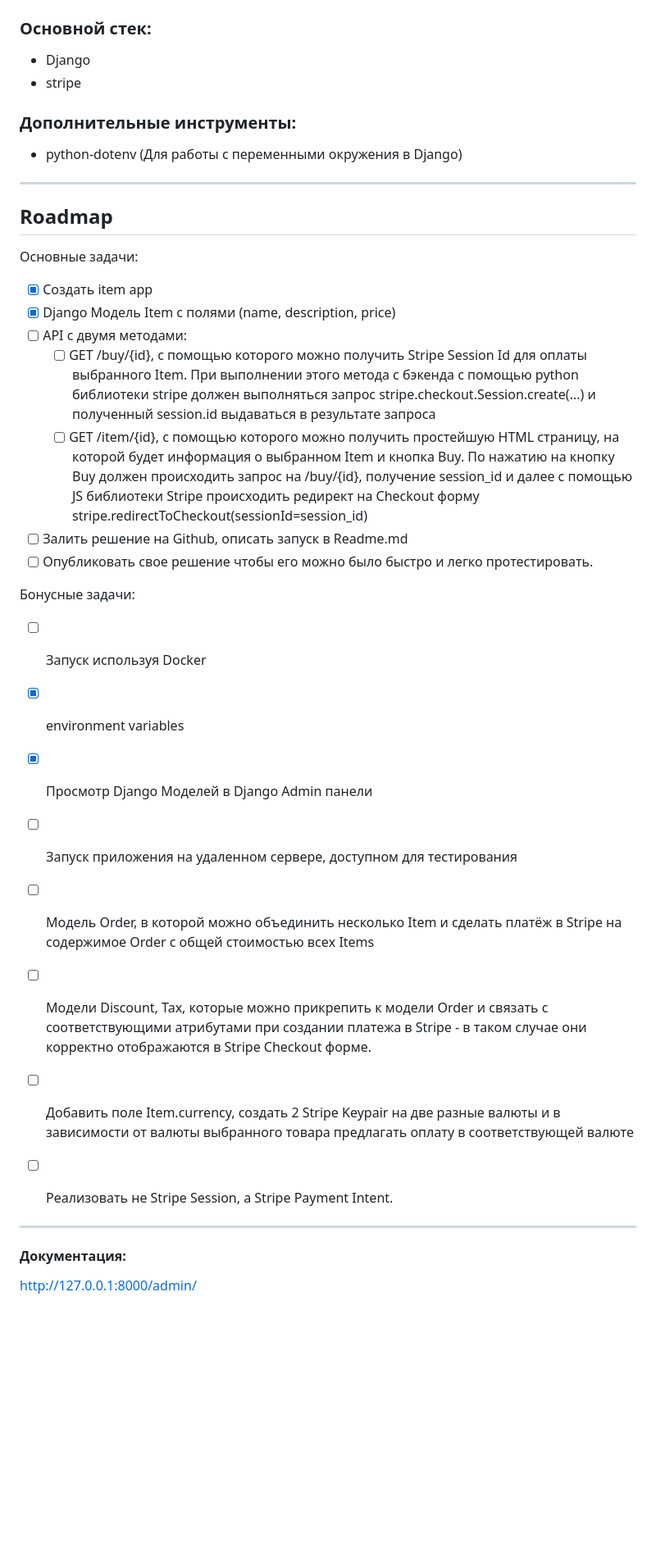
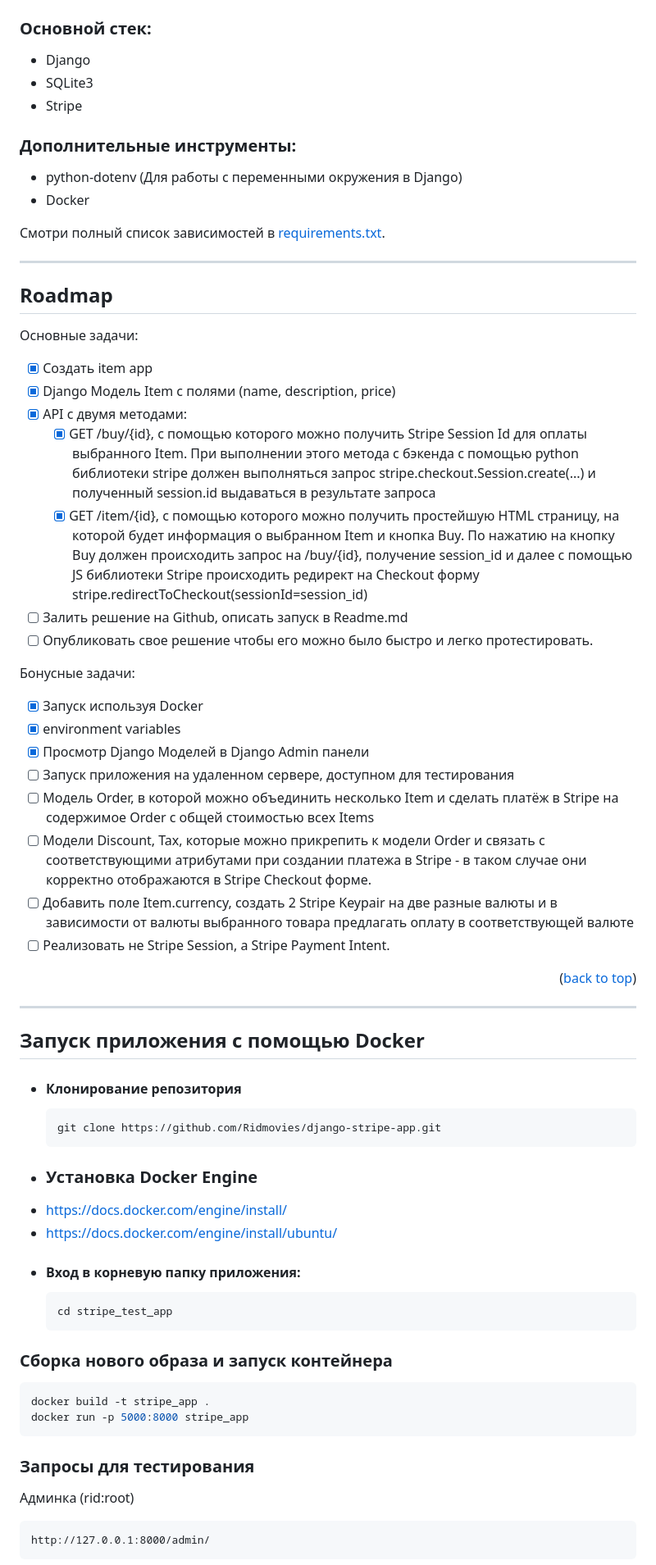
Before and after one commit to Ridmovies/django-stripe-app, a Markdown page: stripe_test_app/README.md, the part around one of its changes. Shown at 82% size. Rendered like a GitHub page; blank space fills up the shorter version.

````diff
--- a/stripe_test_app/README.md
+++ b/stripe_test_app/README.md
@@ -5,11 +6,15 @@
 ## Инструменты:
 ### Основной стек:
 - Django
-- stripe
+- SQLite3
+- Stripe
 
 
 ### Дополнительные инструменты:
 - python-dotenv (Для работы с переменными окружения в Django)
+- Docker
+
+Смотри полный список зависимостей в [requirements.txt](./requirements.txt).
 
 ---
 
@@ -17,15 +22,15 @@
 Основные задачи:
 - [x] Создать item app
 - [x] Django Модель Item с полями (name, description, price)
-- [ ] API с двумя методами:
-  - [ ] GET /buy/{id}, c помощью которого можно получить Stripe Session Id для оплаты выбранного Item. При выполнении этого метода c бэкенда с помощью python библиотеки stripe должен выполняться запрос stripe.checkout.Session.create(...) и полученный session.id выдаваться в результате запроса
-  - [ ] GET /item/{id}, c помощью которого можно получить простейшую HTML страницу, на которой будет информация о выбранном Item и кнопка Buy. По нажатию на кнопку Buy должен происходить запрос на /buy/{id}, получение session_id и далее  с помощью JS библиотеки Stripe происходить редирект на Checkout форму stripe.redirectToCheckout(sessionId=session_id)
+- [x] API с двумя методами:
+  - [x] GET /buy/{id}, c помощью которого можно получить Stripe Session Id для оплаты выбранного Item. При выполнении этого метода c бэкенда с помощью python библиотеки stripe должен выполняться запрос stripe.checkout.Session.create(...) и полученный session.id выдаваться в результате запроса
+  - [x] GET /item/{id}, c помощью которого можно получить простейшую HTML страницу, на которой будет информация о выбранном Item и кнопка Buy. По нажатию на кнопку Buy должен происходить запрос на /buy/{id}, получение session_id и далее  с помощью JS библиотеки Stripe происходить редирект на Checkout форму stripe.redirectToCheckout(sessionId=session_id)
 - [ ] Залить решение на Github, описать запуск в Readme.md
 - [ ] Опубликовать свое решение чтобы его можно было быстро и легко протестировать.
 
 Бонусные задачи:
-- [ ] Запуск используя Docker
-- [x]  environment variables
+- [x] Запуск используя Docker
+- [x] environment variables
 - [x] Просмотр Django Моделей в Django Admin панели
 - [ ] Запуск приложения на удаленном сервере, доступном для тестирования
 - [ ] Модель Order, в которой можно объединить несколько Item и сделать платёж в Stripe на содержимое Order c общей стоимостью всех Items
@@ -33,10 +38,35 @@
 - [ ] Добавить поле Item.currency, создать 2 Stripe Keypair на две разные валюты и в зависимости от валюты выбранного товара предлагать оплату в соответствующей валюте
 - [ ] Реализовать не Stripe Session, а Stripe Payment Intent.
 
+<p align="right">(<a href="#readme-top">back to top</a>)</p>
 
 ---
 
+## Запуск приложения c помощью Docker
 
-#### Документация:
+*  #### Клонирование репозитория
+   ```bash
+   git clone https://github.com/Ridmovies/django-stripe-app.git
+   ```
+
+* ### Установка Docker Engine
+- https://docs.docker.com/engine/install/
+- https://docs.docker.com/engine/install/ubuntu/
+
+* #### Вход в корневую папку приложения:
+    ```bash
+   cd stripe_test_app
+    ```
+
+### Сборка нового образа и запуск контейнера
+```bash
+docker build -t stripe_app .
+docker run -p 5000:8000 stripe_app
+```
+
+### Запросы для тестирования
+Админка (rid:root)
+```
 http://127.0.0.1:8000/admin/
+```
 
````
Also changed, not shown: other parts of stripe_test_app/README.md (+25 -1 lines).
